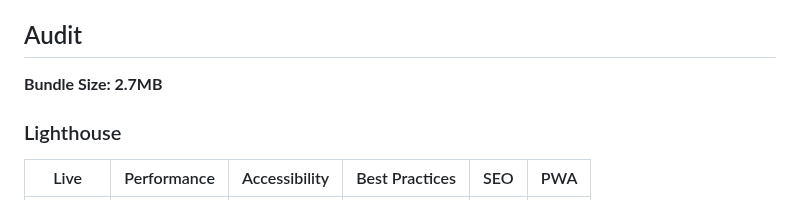
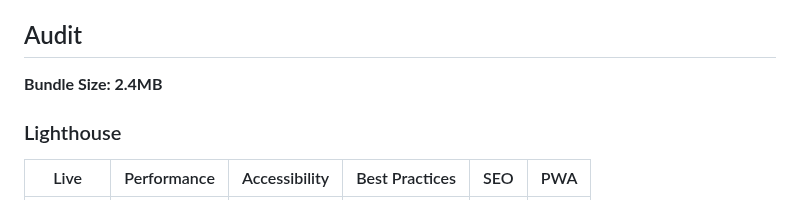
Before and after one commit to boromir674/konstantinoslampridis.io, a Markdown page: README.md, the part around the change. GitHub-like rendering.

Commit message:
docs: update Bundle Size to 2.4MB from old 2.7MB

```diff
--- a/README.md
+++ b/README.md
@@ -26,7 +26,7 @@ We currently use
 
 ## Audit
 
-**Bundle Size: 2.7MB**
+**Bundle Size: 2.4MB**
 ### Lighthouse
 
 | Live    | Performance | Accessibility | Best Practices | SEO | PWA |
```
